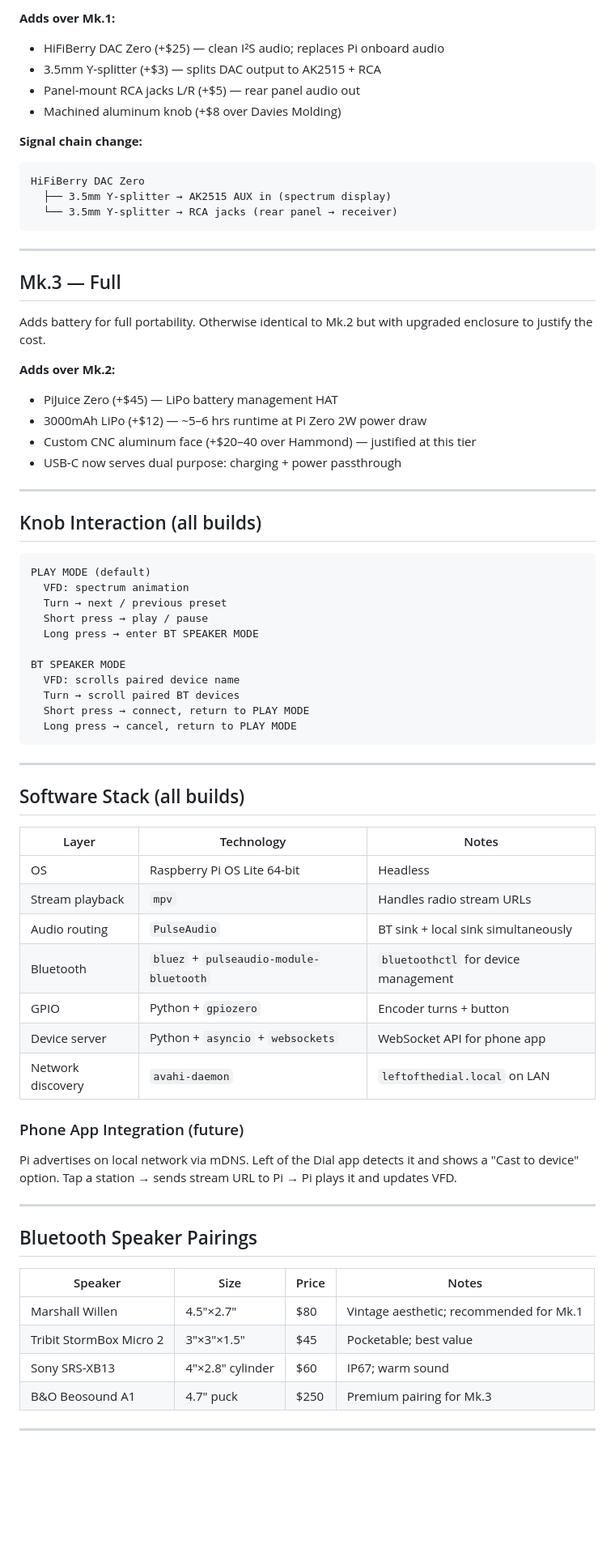
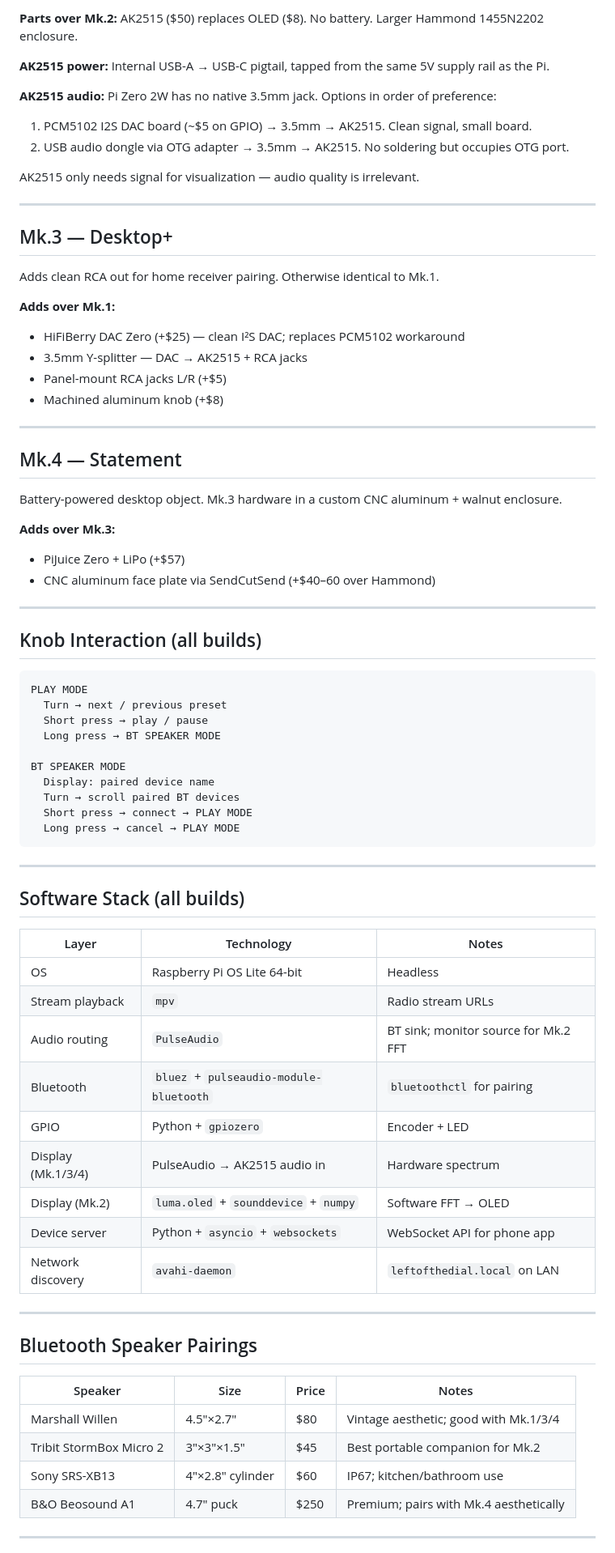
Before and after one commit to mkudlacz/left-of-the-dial, a Markdown page: hardware/README.md, the part around one of its changes. Shown at 81% size. Rendered like a GitHub page; blank space fills up the shorter version.

````diff
--- a/hardware/README.md
+++ b/hardware/README.md
@@ -73,45 +139,51 @@ Adds clean RCA output for connection to a home receiver or stereo system. Everyt
 
-**Adds over Mk.1:**
-- HiFiBerry DAC Zero (+$25) — clean I²S audio; replaces Pi onboard audio
-- 3.5mm Y-splitter (+$3) — splits DAC output to AK2515 + RCA
-- Panel-mount RCA jacks L/R (+$5) — rear panel audio out
-- Machined aluminum knob (+$8 over Davies Molding)
+**Parts over Mk.2:** AK2515 ($50) replaces OLED ($8). No battery. Larger Hammond 1455N2202 enclosure.
 
-**Signal chain change:**
-```
-HiFiBerry DAC Zero
-  ├── 3.5mm Y-splitter → AK2515 AUX in (spectrum display)
-  └── 3.5mm Y-splitter → RCA jacks (rear panel → receiver)
-```
+**AK2515 power:** Internal USB-A → USB-C pigtail, tapped from the same 5V supply rail as the Pi.
+
+**AK2515 audio:** Pi Zero 2W has no native 3.5mm jack. Options in order of preference:
+1. PCM5102 I2S DAC board (~$5 on GPIO) → 3.5mm → AK2515. Clean signal, small board.
+2. USB audio dongle via OTG adapter → 3.5mm → AK2515. No soldering but occupies OTG port.
+
+AK2515 only needs signal for visualization — audio quality is irrelevant.
 
 ---
 
-## Mk.3 — Full
+## Mk.3 — Desktop+
 
-Adds battery for full portability. Otherwise identical to Mk.2 but with upgraded enclosure to justify the cost.
+Adds clean RCA out for home receiver pairing. Otherwise identical to Mk.1.
 
-**Adds over Mk.2:**
-- PiJuice Zero (+$45) — LiPo battery management HAT
-- 3000mAh LiPo (+$12) — ~5–6 hrs runtime at Pi Zero 2W power draw
-- Custom CNC aluminum face (+$20–40 over Hammond) — justified at this tier
-- USB-C now serves dual purpose: charging + power passthrough
+**Adds over Mk.1:**
+- HiFiBerry DAC Zero (+$25) — clean I²S DAC; replaces PCM5102 workaround
+- 3.5mm Y-splitter — DAC → AK2515 + RCA jacks
+- Panel-mount RCA jacks L/R (+$5)
+- Machined aluminum knob (+$8)
+
+---
+
+## Mk.4 — Statement
+
+Battery-powered desktop object. Mk.3 hardware in a custom CNC aluminum + walnut enclosure.
+
+**Adds over Mk.3:**
+- PiJuice Zero + LiPo (+$57)
+- CNC aluminum face plate via SendCutSend (+$40–60 over Hammond)
 
 ---
 
 ## Knob Interaction (all builds)
 
 ```
-PLAY MODE (default)
-  VFD: spectrum animation
+PLAY MODE
   Turn → next / previous preset
   Short press → play / pause
-  Long press → enter BT SPEAKER MODE
+  Long press → BT SPEAKER MODE
 
 BT SPEAKER MODE
-  VFD: scrolls paired device name
+  Display: paired device name
   Turn → scroll paired BT devices
-  Short press → connect, return to PLAY MODE
-  Long press → cancel, return to PLAY MODE
+  Short press → connect → PLAY MODE
+  Long press → cancel → PLAY MODE
 ```
 
 ---
@@ -121,16 +193,14 @@ BT SPEAKER MODE
 | Layer | Technology | Notes |
 |-------|-----------|-------|
 | OS | Raspberry Pi OS Lite 64-bit | Headless |
-| Stream playback | `mpv` | Handles radio stream URLs |
-| Audio routing | `PulseAudio` | BT sink + local sink simultaneously |
-| Bluetooth | `bluez` + `pulseaudio-module-bluetooth` | `bluetoothctl` for device management |
-| GPIO | Python + `gpiozero` | Encoder turns + button |
+| Stream playback | `mpv` | Radio stream URLs |
+| Audio routing | `PulseAudio` | BT sink; monitor source for Mk.2 FFT |
+| Bluetooth | `bluez` + `pulseaudio-module-bluetooth` | `bluetoothctl` for pairing |
+| GPIO | Python + `gpiozero` | Encoder + LED |
+| Display (Mk.1/3/4) | PulseAudio → AK2515 audio in | Hardware spectrum |
+| Display (Mk.2) | `luma.oled` + `sounddevice` + `numpy` | Software FFT → OLED |
 | Device server | Python + `asyncio` + `websockets` | WebSocket API for phone app |
 | Network discovery | `avahi-daemon` | `leftofthedial.local` on LAN |
-
-### Phone App Integration (future)
-
-Pi advertises on local network via mDNS. Left of the Dial app detects it and shows a "Cast to device" option. Tap a station → sends stream URL to Pi → Pi plays it and updates VFD.
 
 ---
 
@@ -138,10 +208,10 @@ Pi advertises on local network via mDNS. Left of the Dial app detects it and sho
 
 | Speaker | Size | Price | Notes |
 |---------|------|-------|-------|
-| Marshall Willen | 4.5"×2.7" | $80 | Vintage aesthetic; recommended for Mk.1 |
-| Tribit StormBox Micro 2 | 3"×3"×1.5" | $45 | Pocketable; best value |
-| Sony SRS-XB13 | 4"×2.8" cylinder | $60 | IP67; warm sound |
-| B&O Beosound A1 | 4.7" puck | $250 | Premium pairing for Mk.3 |
+| Marshall Willen | 4.5"×2.7" | $80 | Vintage aesthetic; good with Mk.1/3/4 |
+| Tribit StormBox Micro 2 | 3"×3"×1.5" | $45 | Best portable companion for Mk.2 |
+| Sony SRS-XB13 | 4"×2.8" cylinder | $60 | IP67; kitchen/bathroom use |
+| B&O Beosound A1 | 4.7" puck | $250 | Premium; pairs with Mk.4 aesthetically |
 
 ---
 
````
Also changed, not shown: other parts of hardware/README.md (+120 -48 lines).
